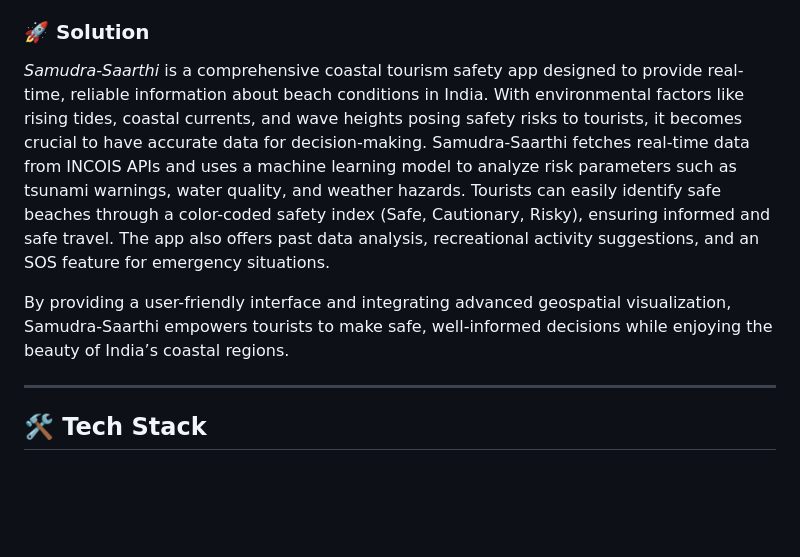
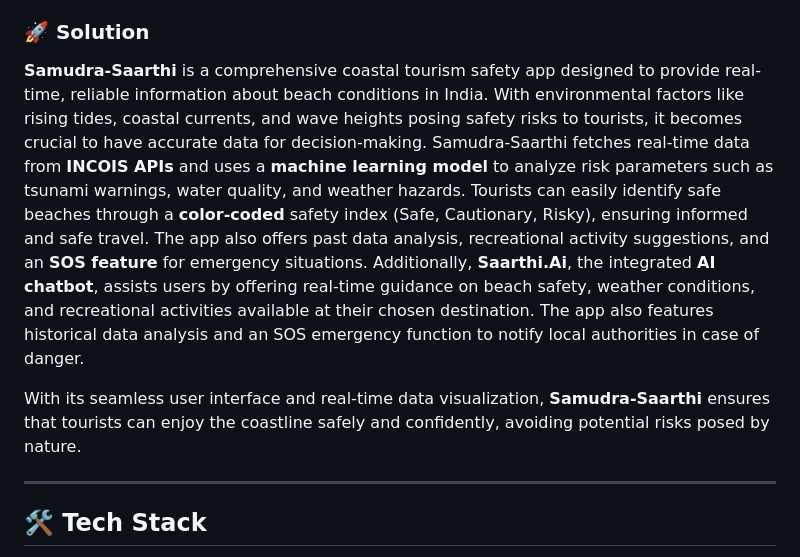
Before and after one commit to pianist22/Samudra-Saarthi, a Markdown page: README.md, the part around one of its changes. Rendered like a GitHub page; blank space fills up the shorter version.

```diff
--- a/README.md
+++ b/README.md
@@ -8,9 +8,11 @@ Coastal tourism often comes with safety risks such as dangerous tides, tsunami t
 
 ### 🚀 Solution
 
-*Samudra-Saarthi* is a comprehensive coastal tourism safety app designed to provide real-time, reliable information about beach conditions in India. With environmental factors like rising tides, coastal currents, and wave heights posing safety risks to tourists, it becomes crucial to have accurate data for decision-making. Samudra-Saarthi fetches real-time data from INCOIS APIs and uses a machine learning model to analyze risk parameters such as tsunami warnings, water quality, and weather hazards. Tourists can easily identify safe beaches through a color-coded safety index (Safe, Cautionary, Risky), ensuring informed and safe travel. The app also offers past data analysis, recreational activity suggestions, and an SOS feature for emergency situations.
+**Samudra-Saarthi** is a comprehensive coastal tourism safety app designed to provide real-time, reliable information about beach conditions in India. With environmental factors like rising tides, coastal currents, and wave heights posing safety risks to tourists, it becomes crucial to have accurate data for decision-making. Samudra-Saarthi fetches real-time data from **INCOIS APIs** and uses a **machine learning model** to analyze risk parameters such as tsunami warnings, water quality, and weather hazards. Tourists can easily identify safe beaches through a **color-coded** safety index (Safe, Cautionary, Risky), ensuring informed and safe travel. The app also offers past data analysis, recreational activity suggestions, and an **SOS feature** for emergency situations.
+Additionally, **Saarthi.Ai**, the integrated **AI chatbot**, assists users by offering real-time guidance on beach safety, weather conditions, and recreational activities available at their chosen destination. The app also features historical data analysis and an SOS emergency function to notify local authorities in case of danger.
 
-By providing a user-friendly interface and integrating advanced geospatial visualization, Samudra-Saarthi empowers tourists to make safe, well-informed decisions while enjoying the beauty of India’s coastal regions.
+With its seamless user interface and real-time data visualization, **Samudra-Saarthi** ensures that tourists can enjoy the coastline safely and confidently, avoiding potential risks posed by nature.
+
 
 ---
 
```
Also changed, not shown: other parts of README.md (+0 -4 lines).
